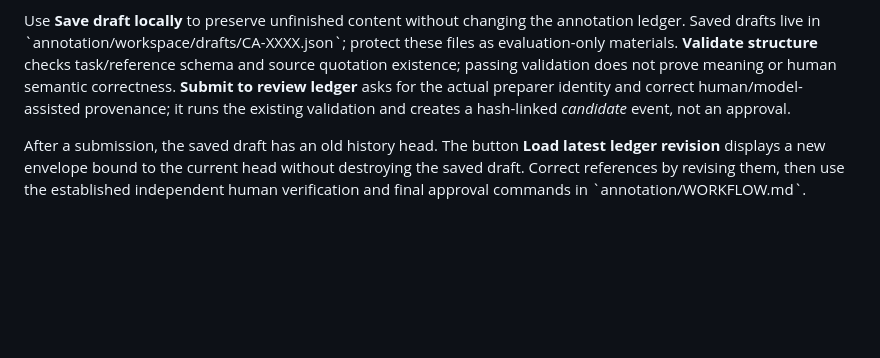
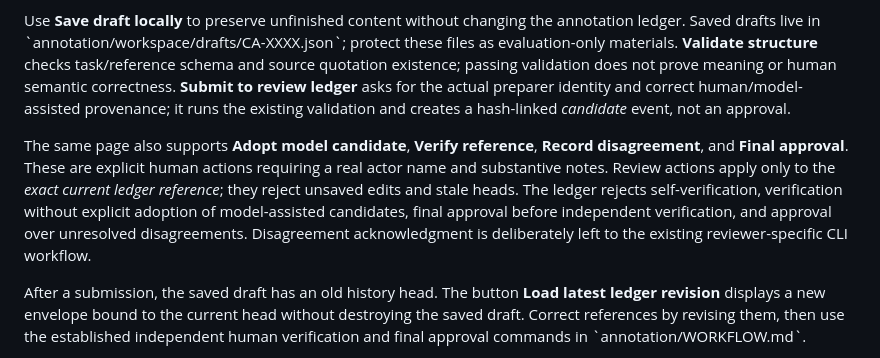
Before and after one commit to huziibee/2610990_research_project, a Markdown page: docs/ANNOTATION_WORKBENCH.md, the part around the change. Rendered like a GitHub page; blank space fills up the shorter version.

Commit message:
Document independent review and disagreement actions in workbench

```diff
--- a/docs/ANNOTATION_WORKBENCH.md
+++ b/docs/ANNOTATION_WORKBENCH.md
@@ -35,6 +35,16 @@ preparer identity and correct human/model-assisted provenance; it runs the
 existing validation and creates a hash-linked *candidate* event, not an
 approval.
 
+The same page also supports **Adopt model candidate**, **Verify reference**,
+**Record disagreement**, and **Final approval**. These are explicit human
+actions requiring a real actor name and substantive notes. Review actions
+apply only to the *exact current ledger reference*; they reject unsaved
+edits and stale heads. The ledger rejects self-verification, verification
+without explicit adoption of model-assisted candidates, final approval
+before independent verification, and approval over unresolved
+disagreements. Disagreement acknowledgment is deliberately left to the
+existing reviewer-specific CLI workflow.
+
 After a submission, the saved draft has an old history head. The button
 **Load latest ledger revision** displays a new envelope bound to the current
 head without destroying the saved draft. Correct references by revising them,
```
